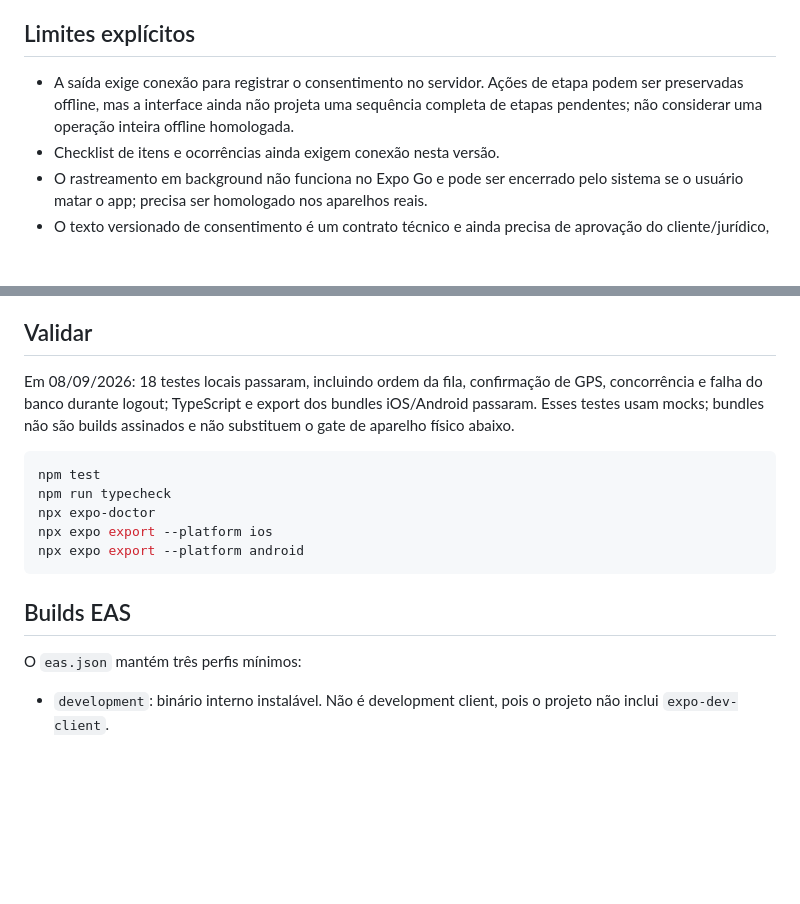
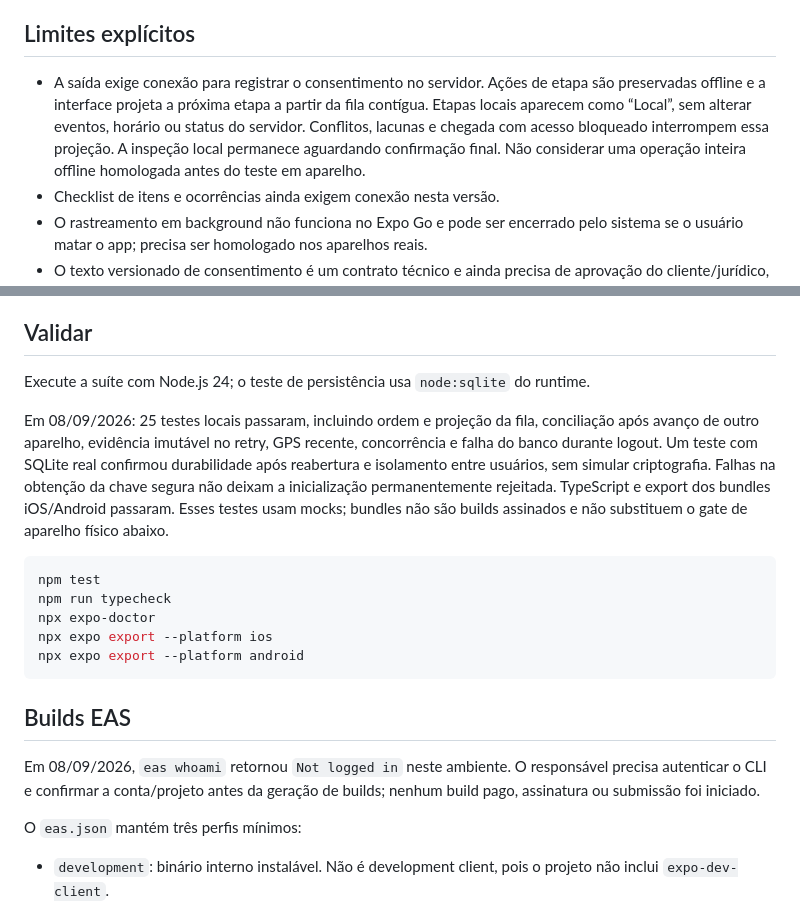
Before and after one commit to felipefrf/software-house, a Markdown page: mobile/README.md, 2 parts joined by grey strips. Drawn GitHub-style; blank space fills up the shorter version.

Commit message:
docs(imperio): document offline validation and concrete release blockers

````diff
--- a/mobile/README.md
+++ b/mobile/README.md
@@ -65,8 +65,11 @@ Se a resposta da RPC for perdida ou ambígua, as evidências local e remota são
 ## Limites explícitos
 
 - A saída exige conexão para registrar o consentimento no servidor. Ações de etapa
-  podem ser preservadas offline, mas a interface ainda não projeta uma sequência
-  completa de etapas pendentes; não considerar uma operação inteira offline homologada.
+  são preservadas offline e a interface projeta a próxima etapa a partir da fila
+  contígua. Etapas locais aparecem como “Local”, sem alterar eventos, horário ou
+  status do servidor. Conflitos, lacunas e chegada com acesso bloqueado interrompem
+  essa projeção. A inspeção local permanece aguardando confirmação final. Não
+  considerar uma operação inteira offline homologada antes do teste em aparelho.
 - Checklist de itens e ocorrências ainda exigem conexão nesta versão.
 - O rastreamento em background não funciona no Expo Go e pode ser encerrado pelo
   sistema se o usuário matar o app; precisa ser homologado nos aparelhos reais.
@@ -86,8 +89,14 @@ Se a resposta da RPC for perdida ou ambígua, as evidências local e remota são
 
 ## Validar
 
-Em 08/09/2026: 18 testes locais passaram, incluindo ordem da fila, confirmação de
-GPS, concorrência e falha do banco durante logout; TypeScript e export dos bundles
+Execute a suíte com Node.js 24; o teste de persistência usa `node:sqlite` do runtime.
+
+Em 08/09/2026: 25 testes locais passaram, incluindo ordem e projeção da fila,
+conciliação após avanço de outro aparelho, evidência imutável no retry, GPS recente,
+concorrência e falha do banco durante logout. Um teste com SQLite real confirmou
+durabilidade após reabertura e isolamento entre usuários, sem simular criptografia.
+Falhas na obtenção da chave segura não deixam a inicialização permanentemente rejeitada.
+TypeScript e export dos bundles
 iOS/Android passaram. Esses testes usam mocks; bundles não são builds assinados
 e não substituem o gate de aparelho físico abaixo.
 
@@ -100,6 +109,10 @@ npx expo export --platform android
 ```
 
 ## Builds EAS
+
+Em 08/09/2026, `eas whoami` retornou `Not logged in` neste ambiente. O responsável
+precisa autenticar o CLI e confirmar a conta/projeto antes da geração de builds;
+nenhum build pago, assinatura ou submissão foi iniciado.
 
 O `eas.json` mantém três perfis mínimos:
 
````
Also changed, not shown: .Codex/pending.md (+3 -2 lines).
